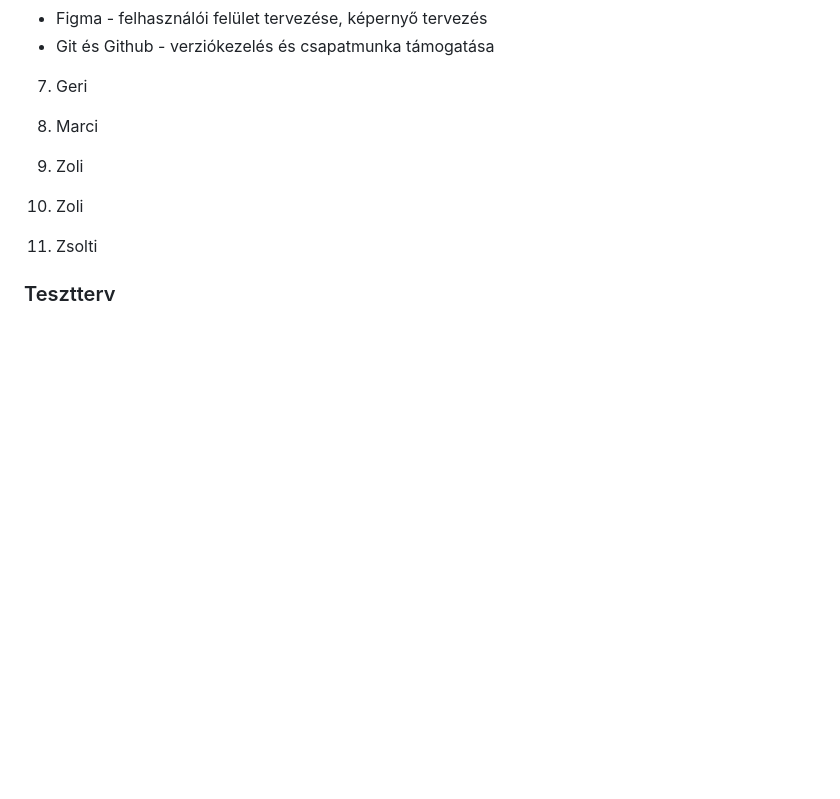
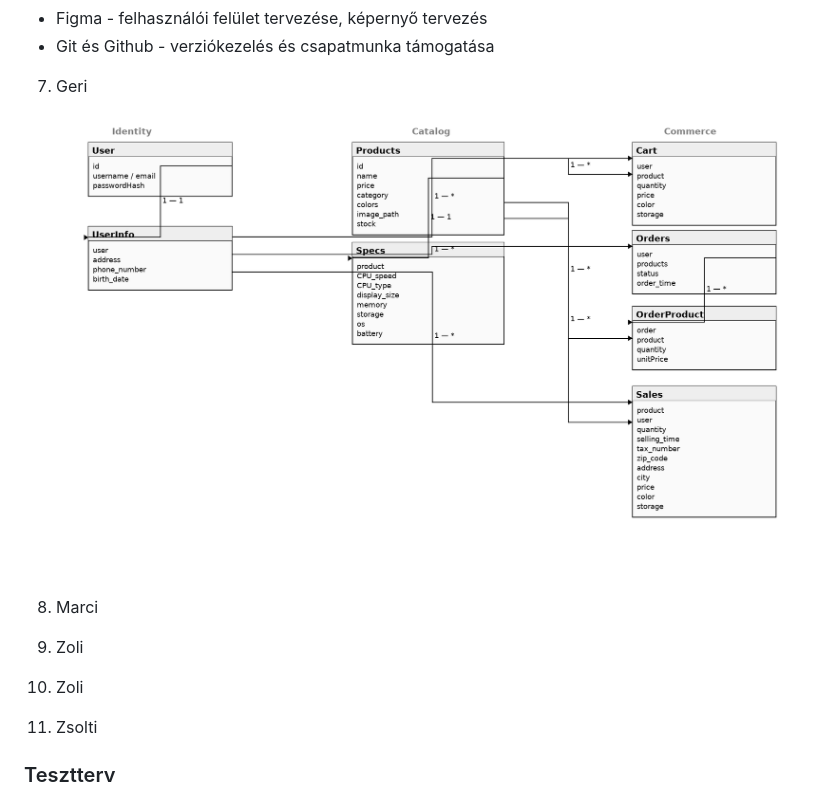
Before and after one commit to mzsl03/ai-powered-webshop, a Markdown page: docs/system_plan.md, the part around the change. Drawn GitHub-style; pictures changed too: doc_img/abstract_domain__model.png (added); blank space fills up the shorter version.

Commit message:
feat: added the abstract domain model to the system plan

```diff
--- a/docs/system_plan.md
+++ b/docs/system_plan.md
@@ -142,7 +142,7 @@ A rendszer teljes mértékben open source komponensekre épül, nem használ meg
 - Git és Github - verziókezelés és csapatmunka támogatása
 
 7. Geri
-
+![absztrakt domain modell](../doc_img/abstract_domain__model.png)
 8. Marci
 
 9. Zoli
```
